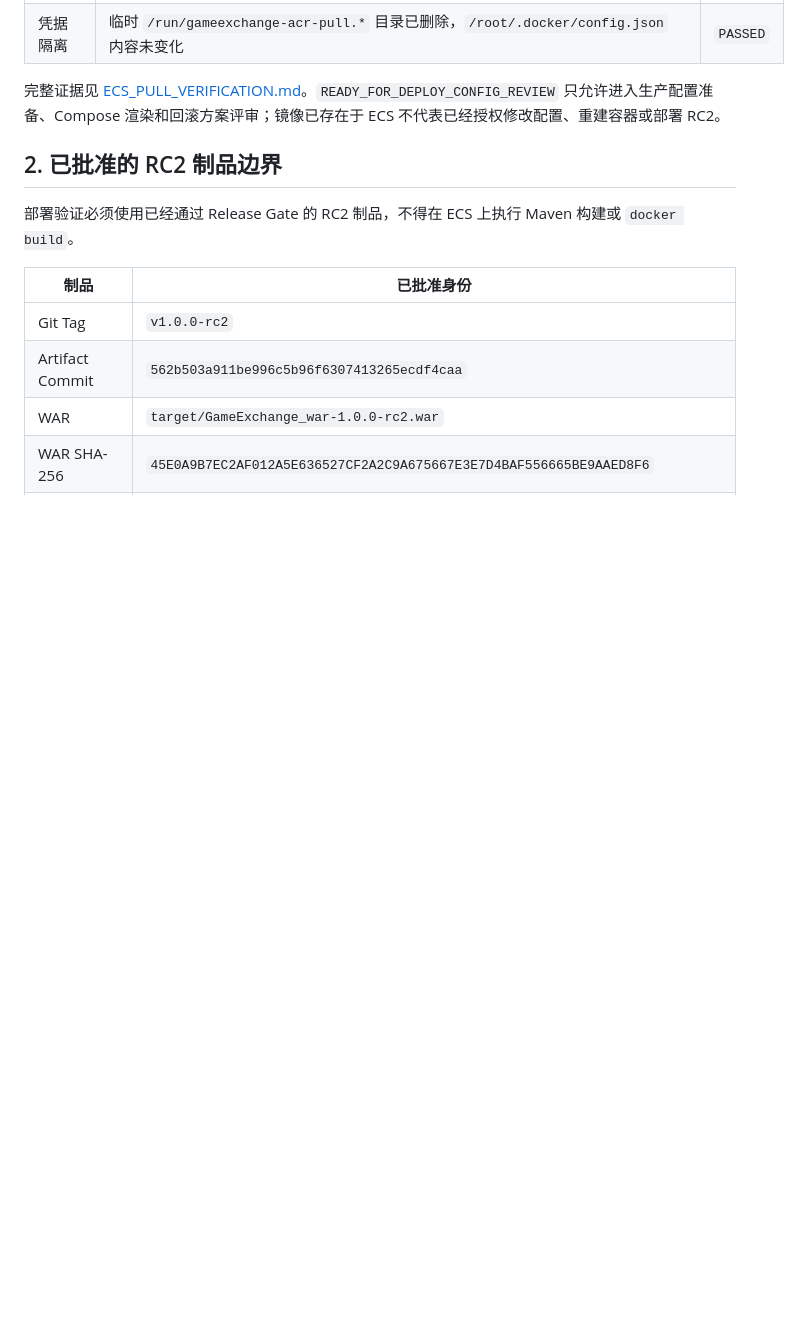
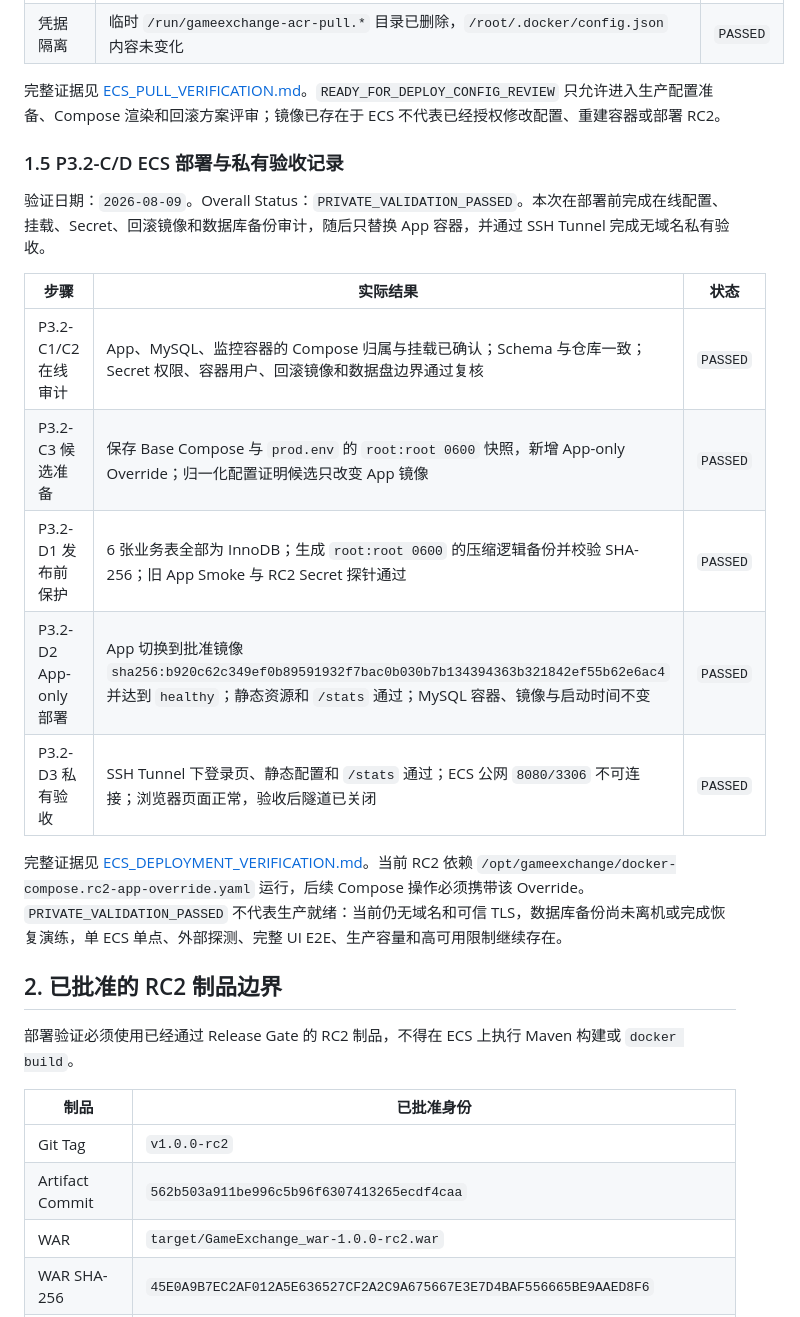
Before and after one commit to qunqunhou/GameExchange, a Markdown page: docs/deployment/PRODUCTION_ECS.md, the part around the change. Rendered like a GitHub page; blank space fills up the shorter version.

Commit message:
docs: archive RC2 ECS private deployment

```diff
--- a/docs/deployment/PRODUCTION_ECS.md
+++ b/docs/deployment/PRODUCTION_ECS.md
@@ -93,6 +93,20 @@ Grafana 的全接口监听由 Docker 已发布端口产生。当前仓库配置
 | 凭据隔离 | 临时 `/run/gameexchange-acr-pull.*` 目录已删除，`/root/.docker/config.json` 内容未变化 | `PASSED` |
 
 完整证据见 [ECS_PULL_VERIFICATION.md](../releases/1.0.0-rc2/ECS_PULL_VERIFICATION.md)。`READY_FOR_DEPLOY_CONFIG_REVIEW` 只允许进入生产配置准备、Compose 渲染和回滚方案评审；镜像已存在于 ECS 不代表已经授权修改配置、重建容器或部署 RC2。
+
+### 1.5 P3.2-C/D ECS 部署与私有验收记录
+
+验证日期：`2026-08-09`。Overall Status：`PRIVATE_VALIDATION_PASSED`。本次在部署前完成在线配置、挂载、Secret、回滚镜像和数据库备份审计，随后只替换 App 容器，并通过 SSH Tunnel 完成无域名私有验收。
+
+| 步骤 | 实际结果 | 状态 |
+| --- | --- | --- |
+| P3.2-C1/C2 在线审计 | App、MySQL、监控容器的 Compose 归属与挂载已确认；Schema 与仓库一致；Secret 权限、容器用户、回滚镜像和数据盘边界通过复核 | `PASSED` |
+| P3.2-C3 候选准备 | 保存 Base Compose 与 `prod.env` 的 `root:root 0600` 快照，新增 App-only Override；归一化配置证明候选只改变 App 镜像 | `PASSED` |
+| P3.2-D1 发布前保护 | 6 张业务表全部为 InnoDB；生成 `root:root 0600` 的压缩逻辑备份并校验 SHA-256；旧 App Smoke 与 RC2 Secret 探针通过 | `PASSED` |
+| P3.2-D2 App-only 部署 | App 切换到批准镜像 `sha256:b920c62c349ef0b89591932f7bac0b030b7b134394363b321842ef55b62e6ac4` 并达到 `healthy`；静态资源和 `/stats` 通过；MySQL 容器、镜像与启动时间不变 | `PASSED` |
+| P3.2-D3 私有验收 | SSH Tunnel 下登录页、静态配置和 `/stats` 通过；ECS 公网 `8080/3306` 不可连接；浏览器页面正常，验收后隧道已关闭 | `PASSED` |
+
+完整证据见 [ECS_DEPLOYMENT_VERIFICATION.md](../releases/1.0.0-rc2/ECS_DEPLOYMENT_VERIFICATION.md)。当前 RC2 依赖 `/opt/gameexchange/docker-compose.rc2-app-override.yaml` 运行，后续 Compose 操作必须携带该 Override。`PRIVATE_VALIDATION_PASSED` 不代表生产就绪：当前仍无域名和可信 TLS，数据库备份尚未离机或完成恢复演练，单 ECS 单点、外部探测、完整 UI E2E、生产容量和高可用限制继续存在。
 
 ## 2. 已批准的 RC2 制品边界
 
```
Also changed, not shown: CHANGELOG.md (+20 -0 lines), 1 other file.
